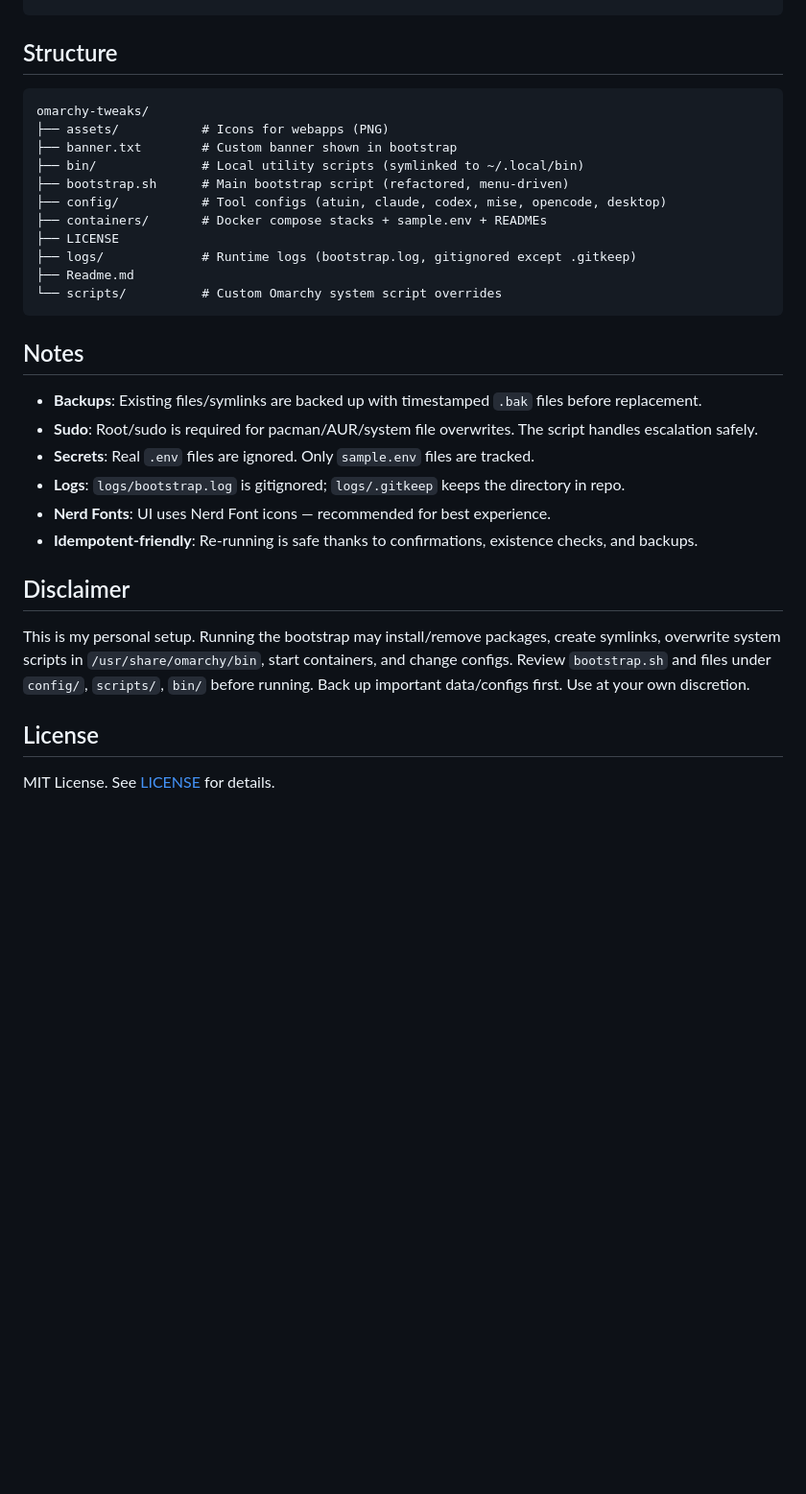
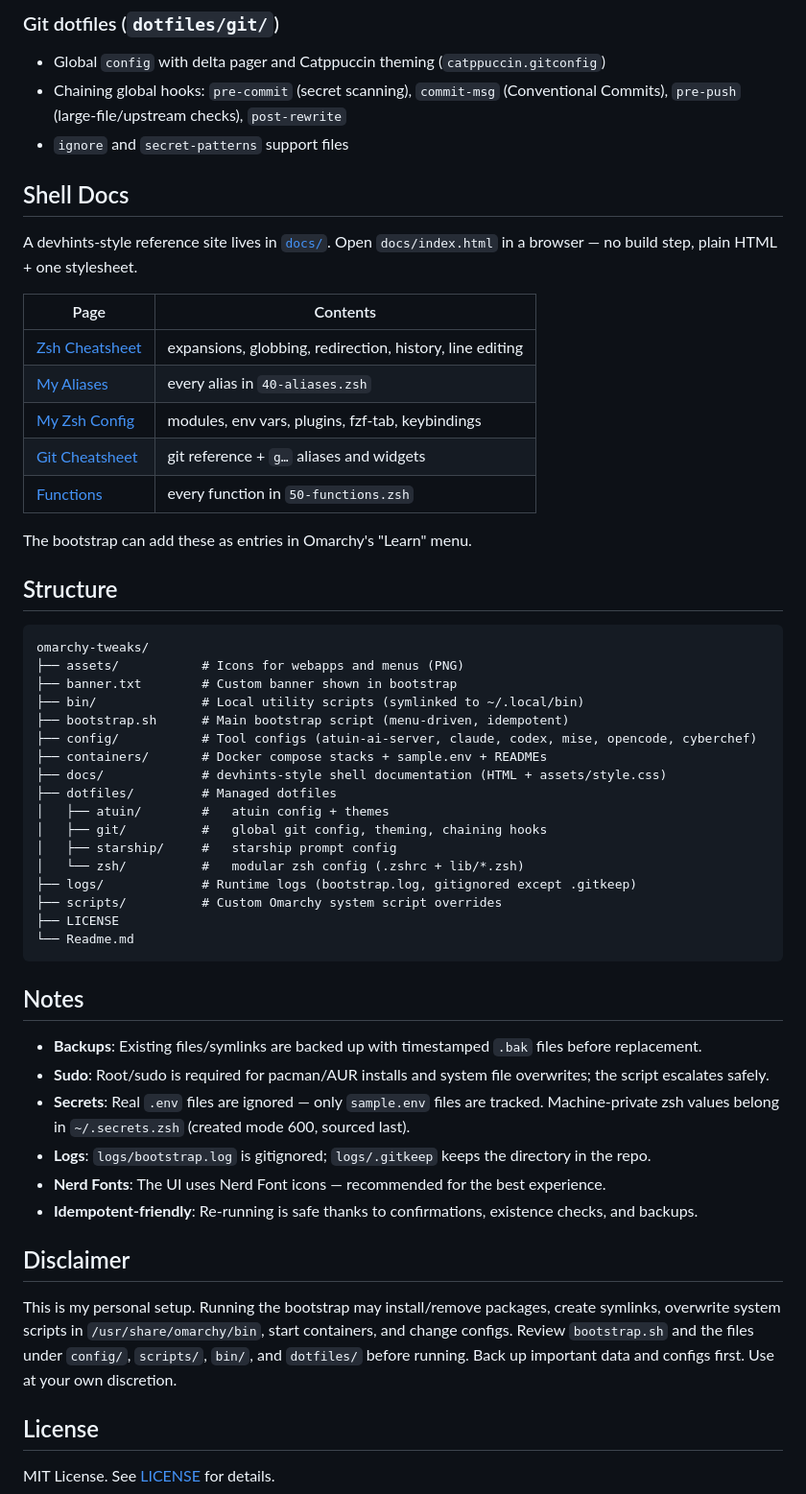
Before and after one commit to Armoghan-ul-Mohmin/omarchy-tweaks, a Markdown page: Readme.md, the part around one of its changes. Shown at 96% size. Drawn GitHub-style; blank space fills up the shorter version.

Commit message:
docs: Update Readme file

````diff
--- a/Readme.md
+++ b/Readme.md
@@ -77,32 +133,57 @@ OMARCHY_BIN=/usr/local/share/omarchy/bin ./bootstrap.sh --menu
+### Git dotfiles (`dotfiles/git/`)
+
+- Global `config` with delta pager and Catppuccin theming (`catppuccin.gitconfig`)
+- Chaining global hooks: `pre-commit` (secret scanning), `commit-msg` (Conventional Commits), `pre-push` (large-file/upstream checks), `post-rewrite`
+- `ignore` and `secret-patterns` support files
+
+## Shell Docs
+
+A devhints-style reference site lives in [`docs/`](docs/index.html). Open `docs/index.html` in a browser — no build step, plain HTML + one stylesheet.
+
+| Page | Contents |
+|------|----------|
+| [Zsh Cheatsheet](docs/zsh-cheatsheet.html) | expansions, globbing, redirection, history, line editing |
+| [My Aliases](docs/aliases.html) | every alias in `40-aliases.zsh` |
+| [My Zsh Config](docs/zsh-config.html) | modules, env vars, plugins, fzf-tab, keybindings |
+| [Git Cheatsheet](docs/git-cheatsheet.html) | git reference + `g…` aliases and widgets |
+| [Functions](docs/functions.html) | every function in `50-functions.zsh` |
+
+The bootstrap can add these as entries in Omarchy's "Learn" menu.
 
 ## Structure
 
 ```text
 omarchy-tweaks/
-├── assets/           # Icons for webapps (PNG)
+├── assets/           # Icons for webapps and menus (PNG)
 ├── banner.txt        # Custom banner shown in bootstrap
 ├── bin/              # Local utility scripts (symlinked to ~/.local/bin)
-├── bootstrap.sh      # Main bootstrap script (refactored, menu-driven)
-├── config/           # Tool configs (atuin, claude, codex, mise, opencode, desktop)
+├── bootstrap.sh      # Main bootstrap script (menu-driven, idempotent)
+├── config/           # Tool configs (atuin-ai-server, claude, codex, mise, opencode, cyberchef)
 ├── containers/       # Docker compose stacks + sample.env + READMEs
+├── docs/             # devhints-style shell documentation (HTML + assets/style.css)
+├── dotfiles/         # Managed dotfiles
+│   ├── atuin/        #   atuin config + themes
+│   ├── git/          #   global git config, theming, chaining hooks
+│   ├── starship/     #   starship prompt config
+│   └── zsh/          #   modular zsh config (.zshrc + lib/*.zsh)
+├── logs/             # Runtime logs (bootstrap.log, gitignored except .gitkeep)
+├── scripts/          # Custom Omarchy system script overrides
 ├── LICENSE
-├── logs/             # Runtime logs (bootstrap.log, gitignored except .gitkeep)
-├── Readme.md
-└── scripts/          # Custom Omarchy system script overrides
+└── Readme.md
 ```
 
 ## Notes
 
 - **Backups**: Existing files/symlinks are backed up with timestamped `.bak` files before replacement.
-- **Sudo**: Root/sudo is required for pacman/AUR/system file overwrites. The script handles escalation safely.
-- **Secrets**: Real `.env` files are ignored. Only `sample.env` files are tracked.
-- **Logs**: `logs/bootstrap.log` is gitignored; `logs/.gitkeep` keeps the directory in repo.
-- **Nerd Fonts**: UI uses Nerd Font icons — recommended for best experience.
+- **Sudo**: Root/sudo is required for pacman/AUR installs and system file overwrites; the script escalates safely.
+- **Secrets**: Real `.env` files are ignored — only `sample.env` files are tracked. Machine-private zsh values belong in `~/.secrets.zsh` (created mode 600, sourced last).
+- **Logs**: `logs/bootstrap.log` is gitignored; `logs/.gitkeep` keeps the directory in the repo.
+- **Nerd Fonts**: The UI uses Nerd Font icons — recommended for the best experience.
 - **Idempotent-friendly**: Re-running is safe thanks to confirmations, existence checks, and backups.
 
 ## Disclaimer
 
-This is my personal setup. Running the bootstrap may install/remove packages, create symlinks, overwrite system scripts in `/usr/share/omarchy/bin`, start containers, and change configs. Review `bootstrap.sh` and files under `config/`, `scripts/`, `bin/` before running. Back up important data/configs first. Use at your own discretion.
+This is my personal setup. Running the bootstrap may install/remove packages, create symlinks, overwrite system scripts in `/usr/share/omarchy/bin`, start containers, and change configs. Review `bootstrap.sh` and the files under `config/`, `scripts/`, `bin/`, and `dotfiles/` before running. Back up important data and configs first. Use at your own discretion.
 
 ## License
 
````
Also changed, not shown: other parts of Readme.md (+73 -17 lines).
